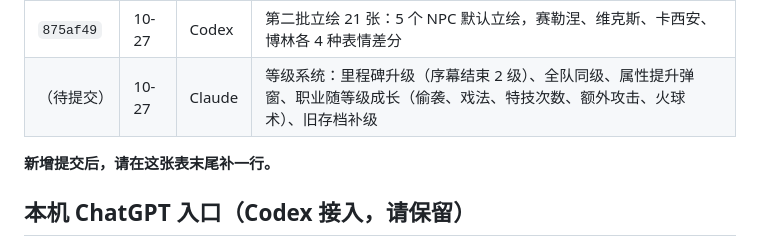
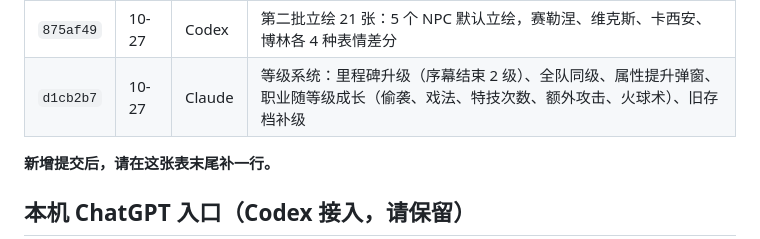
Before and after one commit to yiyayoh/dragon-oath, a Markdown page: HANDOFF.md, the part around the change. Drawn GitHub-style.

Commit message:
交接文档：开发记录补上提交号
Co-Authored-By: Claude Opus 5.5 <noreply@anthropic.com>

```diff
--- a/HANDOFF.md
+++ b/HANDOFF.md
@@ -66,7 +66,7 @@ GitHub Pages（`https://yiyayoh.github.io/dragon-oath/`）没有开启，用户
 | `845c77f` | 10-27 | Claude | 重写交接文档：入口、决定、开发记录、测试与发布方法；新增 `AGENTS.md` / `CLAUDE.md` 让接手的 AI 自动先读交接文档 |
 | `56a7b08` | 10-27 | Claude | 记忆：章节纪要（往事）与关键词找回旧原文；修复角色创建默认属性超出 2 点、超预算仍能开局 |
 | `875af49` | 10-27 | Codex | 第二批立绘 21 张：5 个 NPC 默认立绘，赛勒涅、维克斯、卡西安、博林各 4 种表情差分 |
-| （待提交） | 10-27 | Claude | 等级系统：里程碑升级（序幕结束 2 级）、全队同级、属性提升弹窗、职业随等级成长（偷袭、戏法、特技次数、额外攻击、火球术）、旧存档补级 |
+| `d1cb2b7` | 10-27 | Claude | 等级系统：里程碑升级（序幕结束 2 级）、全队同级、属性提升弹窗、职业随等级成长（偷袭、戏法、特技次数、额外攻击、火球术）、旧存档补级 |
 
 **新增提交后，请在这张表末尾补一行。**
 
```
